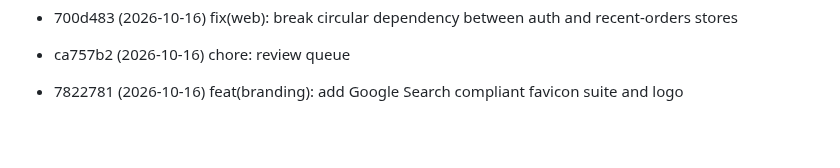
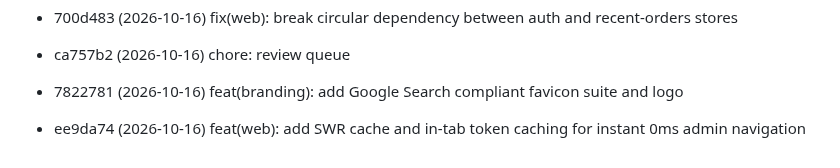
Before and after one commit to huynth1801/myshop-astro, a Markdown page: docs/review-queue.md, the part around the change. Rendered like a GitHub page; blank space fills up the shorter version.

Commit message:
chore: review queue

```diff
--- a/docs/review-queue.md
+++ b/docs/review-queue.md
@@ -121,3 +121,4 @@ Commits pending review. Auto-managed:
 - 700d483 (2026-10-16) fix(web): break circular dependency between auth and recent-orders stores
 - ca757b2 (2026-10-16) chore: review queue
 - 7822781 (2026-10-16) feat(branding): add Google Search compliant favicon suite and logo
+- ee9da74 (2026-10-16) feat(web): add SWR cache and in-tab token caching for instant 0ms admin navigation
```
